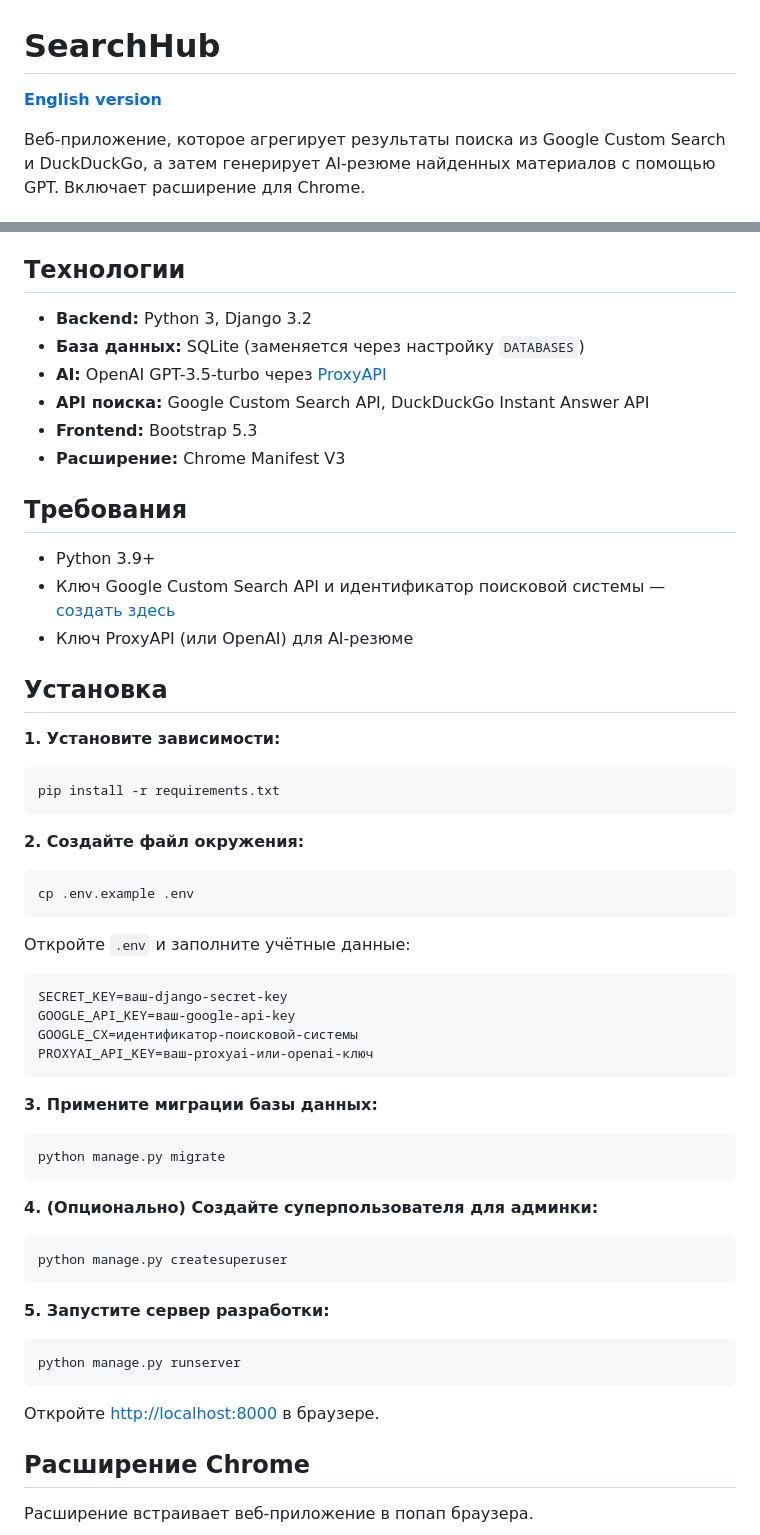
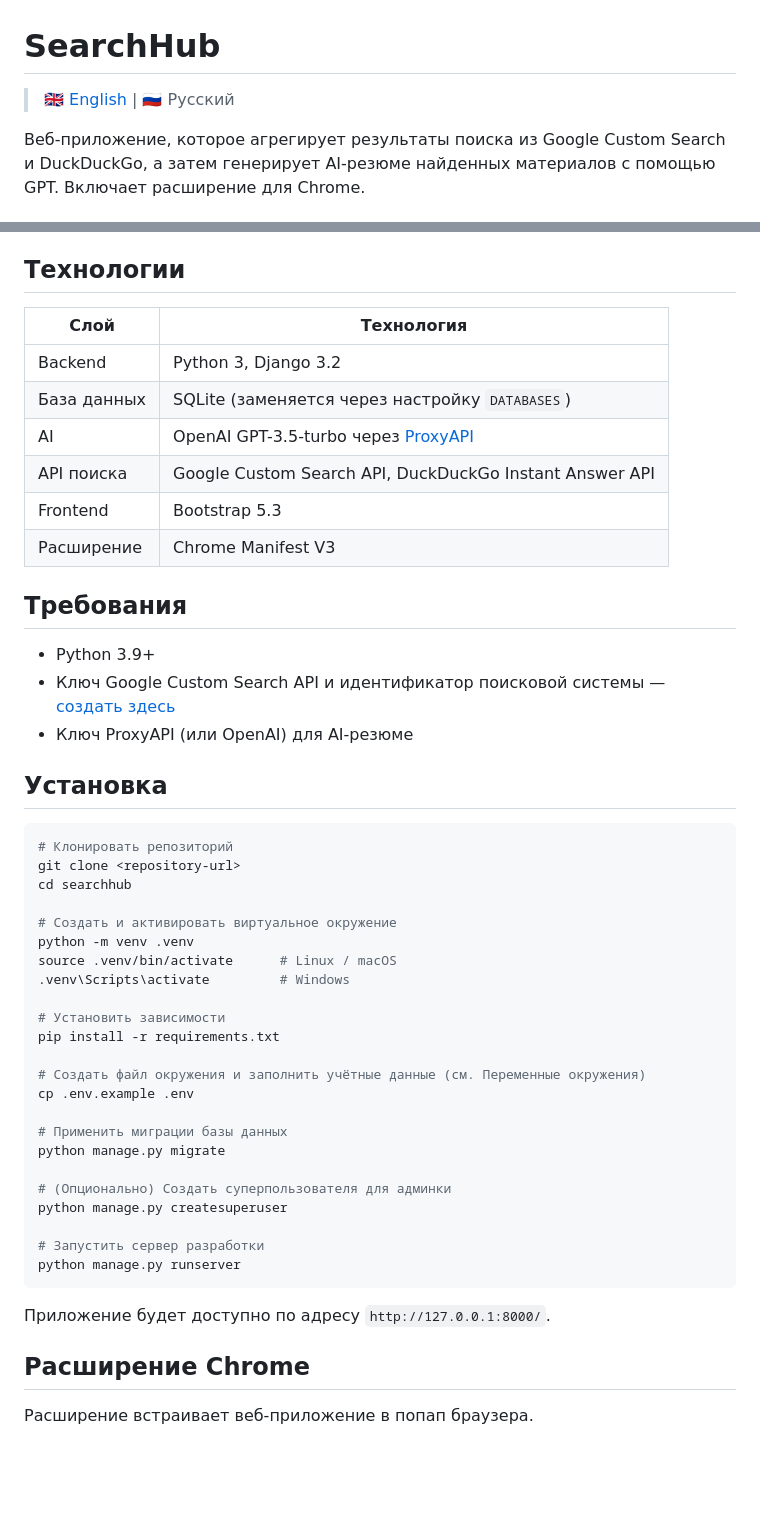
Before and after one commit to DogNellaf/searchhub, a Markdown page: README.ru.md, 2 parts joined by grey strips. Drawn GitHub-style; blank space fills up the shorter version.

Commit message:
README подогнан под один шаблон

````diff
--- a/README.ru.md
+++ b/README.ru.md
@@ -1,6 +1,6 @@
 # SearchHub
 
-**[English version](README.md)**
+> [🇬🇧 English](README.md) | 🇷🇺 Русский
 
 Веб-приложение, которое агрегирует результаты поиска из Google Custom Search и DuckDuckGo, а затем генерирует AI-резюме найденных материалов с помощью GPT. Включает расширение для Chrome.
 
@@ -17,12 +17,14 @@
 
 ## Технологии
 
-- **Backend:** Python 3, Django 3.2
-- **База данных:** SQLite (заменяется через настройку `DATABASES`)
-- **AI:** OpenAI GPT-3.5-turbo через [ProxyAPI](https://proxyapi.ru)
-- **API поиска:** Google Custom Search API, DuckDuckGo Instant Answer API
-- **Frontend:** Bootstrap 5.3
-- **Расширение:** Chrome Manifest V3
+| Слой | Технология |
+|---|---|
+| Backend | Python 3, Django 3.2 |
+| База данных | SQLite (заменяется через настройку `DATABASES`) |
+| AI | OpenAI GPT-3.5-turbo через [ProxyAPI](https://proxyapi.ru) |
+| API поиска | Google Custom Search API, DuckDuckGo Instant Answer API |
+| Frontend | Bootstrap 5.3 |
+| Расширение | Chrome Manifest V3 |
 
 ## Требования
 
@@ -32,46 +34,33 @@
 
 ## Установка
 
-**1. Установите зависимости:**
+```bash
+# Клонировать репозиторий
+git clone <repository-url>
+cd searchhub
 
-```bash
+# Создать и активировать виртуальное окружение
+python -m venv .venv
+source .venv/bin/activate      # Linux / macOS
+.venv\Scripts\activate         # Windows
+
+# Установить зависимости
 pip install -r requirements.txt
-```
 
-**2. Создайте файл окружения:**
+# Создать файл окружения и заполнить учётные данные (см. Переменные окружения)
+cp .env.example .env
 
-```bash
-cp .env.example .env
-```
+# Применить миграции базы данных
+python manage.py migrate
 
-Откройте `.env` и заполните учётные данные:
+# (Опционально) Создать суперпользователя для админки
+python manage.py createsuperuser
 
-```env
-SECRET_KEY=ваш-django-secret-key
-GOOGLE_API_KEY=ваш-google-api-key
-GOOGLE_CX=идентификатор-поисковой-системы
-PROXYAI_API_KEY=ваш-proxyai-или-openai-ключ
-```
-
-**3. Примените миграции базы данных:**
-
-```bash
-python manage.py migrate
-```
-
-**4. (Опционально) Создайте суперпользователя для админки:**
-
-```bash
-python manage.py createsuperuser
-```
-
-**5. Запустите сервер разработки:**
-
-```bash
+# Запустить сервер разработки
 python manage.py runserver
 ```
 
-Откройте [http://localhost:8000](http://localhost:8000) в браузере.
+Приложение будет доступно по адресу `http://127.0.0.1:8000/`.
 
 ## Расширение Chrome
 
````
Also changed, not shown: other parts of README.ru.md (+13 -13 lines), README.md (+42 -53 lines).
